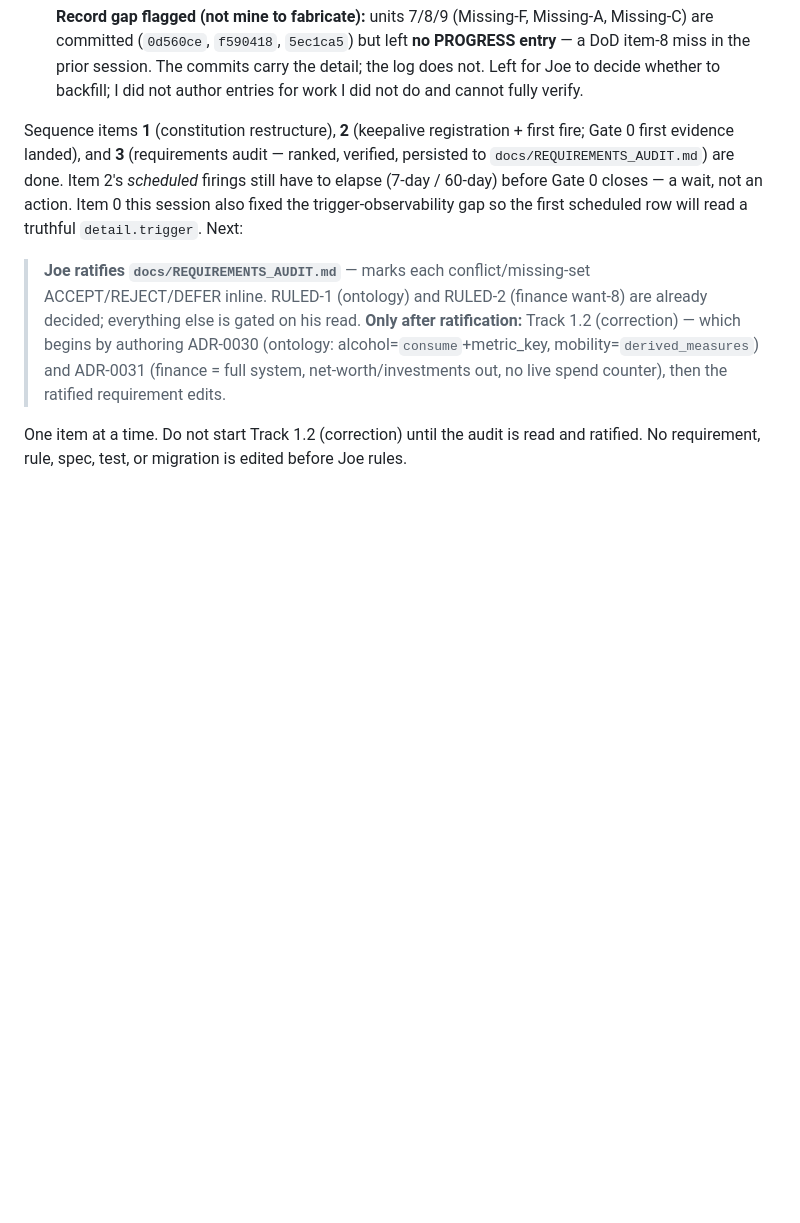
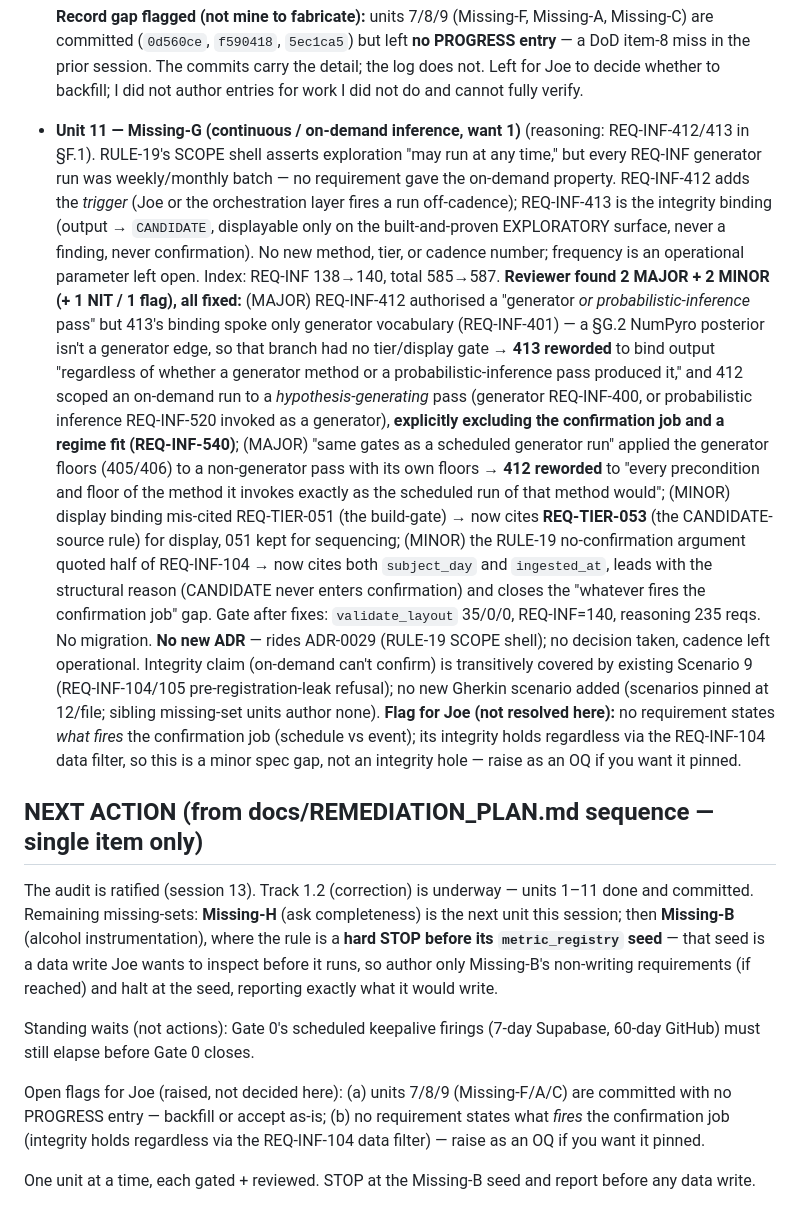
Before and after one commit to josephdelany/personal-os-v2, a Markdown page: ops/PROGRESS.md, the part around the change. Drawn GitHub-style; blank space fills up the shorter version.

Commit message:
Track 1.2 unit 11: Missing-G on-demand exploration, reviewed
Missing-G (want 1): RULE-19's SCOPE shell asserts exploration "may run at any
time," but every REQ-INF generator run was weekly/monthly batch. Adds REQ-INF-412
(the on-demand trigger: Joe or the orchestration layer fires a hypothesis-
generating pass off-cadence, spec from metric_registry per RULE-13, gated by the
method it invokes and by RULE-17 binding sequencing) and REQ-INF-413 (integrity
binding: output -> CANDIDATE, displayable only on the built-and-proven EXPLORATORY
surface, never a finding, never confirmation; RULE-19 clock untouched).
Index 585->587 (REQ-INF +2).

No decision taken; cadence left operational. Rides ADR-0029; no new ADR.

Reviewer found 2 MAJOR + 2 MINOR, all fixed: the probabilistic-inference branch
412 authorised was unbound by 413 -> 413 now binds both branches to CANDIDATE and
412 scopes the run to hypothesis-generation, excluding the confirmation job and
regime fits; "same generator gates" -> "gates of the method it invokes"; display
binding now cites REQ-TIER-053 not 051; REQ-INF-104 cited in full. Gate:
validate_layout 35/0/0, REQ-INF=140.

Also restores a NEXT ACTION header dropped in the unit-10 edit and refreshes the
stale NEXT ACTION body.

Co-Authored-By: Claude Opus 4.8 (1M context) <noreply@anthropic.com>

```diff
--- a/ops/PROGRESS.md
+++ b/ops/PROGRESS.md
@@ -1425,20 +1425,49 @@ seed** (a data write he wants to inspect first).
   prior session. The commits carry the detail; the log does not. Left for Joe to decide whether to
   backfill; I did not author entries for work I did not do and cannot fully verify.
 
+- **Unit 11 — Missing-G (continuous / on-demand inference, want 1)** (reasoning: REQ-INF-412/413 in §F.1).
+  RULE-19's SCOPE shell asserts exploration "may run at any time," but every REQ-INF generator run was
+  weekly/monthly batch — no requirement gave the on-demand property. REQ-INF-412 adds the *trigger* (Joe
+  or the orchestration layer fires a run off-cadence); REQ-INF-413 is the integrity binding (output →
+  `CANDIDATE`, displayable only on the built-and-proven EXPLORATORY surface, never a finding, never
+  confirmation). No new method, tier, or cadence number; frequency is an operational parameter left open.
+  Index: REQ-INF 138→140, total 585→587. **Reviewer found 2 MAJOR + 2 MINOR (+ 1 NIT / 1 flag), all
+  fixed:** (MAJOR) REQ-INF-412 authorised a "generator *or probabilistic-inference* pass" but 413's
+  binding spoke only generator vocabulary (REQ-INF-401) — a §G.2 NumPyro posterior isn't a generator edge,
+  so that branch had no tier/display gate → **413 reworded** to bind output "regardless of whether a
+  generator method or a probabilistic-inference pass produced it," and 412 scoped an on-demand run to a
+  *hypothesis-generating* pass (generator REQ-INF-400, or probabilistic inference REQ-INF-520 invoked as a
+  generator), **explicitly excluding the confirmation job and a regime fit (REQ-INF-540)**; (MAJOR) "same
+  gates as a scheduled generator run" applied the generator floors (405/406) to a non-generator pass with
+  its own floors → **412 reworded** to "every precondition and floor of the method it invokes exactly as
+  the scheduled run of that method would"; (MINOR) display binding mis-cited REQ-TIER-051 (the build-gate)
+  → now cites **REQ-TIER-053** (the CANDIDATE-source rule) for display, 051 kept for sequencing; (MINOR)
+  the RULE-19 no-confirmation argument quoted half of REQ-INF-104 → now cites both `subject_day` and
+  `ingested_at`, leads with the structural reason (CANDIDATE never enters confirmation) and closes the
+  "whatever fires the confirmation job" gap. Gate after fixes: `validate_layout` 35/0/0, REQ-INF=140,
+  reasoning 235 reqs. No migration. **No new ADR** — rides ADR-0029 (RULE-19 SCOPE shell); no decision
+  taken, cadence left operational. Integrity claim (on-demand can't confirm) is transitively covered by
+  existing Scenario 9 (REQ-INF-104/105 pre-registration-leak refusal); no new Gherkin scenario added
+  (scenarios pinned at 12/file; sibling missing-set units author none). **Flag for Joe (not resolved
+  here):** no requirement states *what fires* the confirmation job (schedule vs event); its integrity
+  holds regardless via the REQ-INF-104 data filter, so this is a minor spec gap, not an integrity hole —
+  raise as an OQ if you want it pinned.
 
 
-Sequence items **1** (constitution restructure), **2** (keepalive registration + first fire;
-Gate 0 first evidence landed), and **3** (requirements audit — ranked, verified, persisted to
-`docs/REQUIREMENTS_AUDIT.md`) are done. Item 2's *scheduled* firings still have to elapse
-(7-day / 60-day) before Gate 0 closes — a wait, not an action. Item 0 this session also fixed the
-trigger-observability gap so the first scheduled row will read a truthful `detail.trigger`. Next:
 
-> **Joe ratifies `docs/REQUIREMENTS_AUDIT.md`** — marks each conflict/missing-set
-> ACCEPT/REJECT/DEFER inline. RULED-1 (ontology) and RULED-2 (finance want-8) are already decided;
-> everything else is gated on his read. **Only after ratification:** Track 1.2 (correction) — which
-> begins by authoring ADR-0030 (ontology: alcohol=`consume`+metric_key, mobility=`derived_measures`)
-> and ADR-0031 (finance = full system, net-worth/investments out, no live spend counter), then the
-> ratified requirement edits.
+## NEXT ACTION (from docs/REMEDIATION_PLAN.md sequence — single item only)
 
-One item at a time. Do not start Track 1.2 (correction) until the audit is read and ratified.
-No requirement, rule, spec, test, or migration is edited before Joe rules.
+The audit is ratified (session 13). Track 1.2 (correction) is underway — units 1–11 done and committed.
+Remaining missing-sets: **Missing-H** (ask completeness) is the next unit this session; then **Missing-B**
+(alcohol instrumentation), where the rule is a **hard STOP before its `metric_registry` seed** — that seed
+is a data write Joe wants to inspect before it runs, so author only Missing-B's non-writing requirements
+(if reached) and halt at the seed, reporting exactly what it would write.
+
+Standing waits (not actions): Gate 0's scheduled keepalive firings (7-day Supabase, 60-day GitHub) must
+still elapse before Gate 0 closes.
+
+Open flags for Joe (raised, not decided here): (a) units 7/8/9 (Missing-F/A/C) are committed with no
+PROGRESS entry — backfill or accept as-is; (b) no requirement states what *fires* the confirmation job
+(integrity holds regardless via the REQ-INF-104 data filter) — raise as an OQ if you want it pinned.
+
+One unit at a time, each gated + reviewed. STOP at the Missing-B seed and report before any data write.
```
Also changed, not shown: specs/04-reasoning/requirements.md (+6 -0 lines), specs/REQUIREMENTS_INDEX.md (+2 -2 lines).
